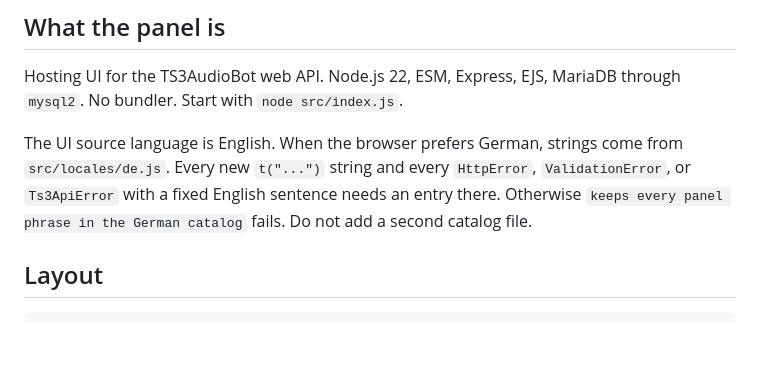
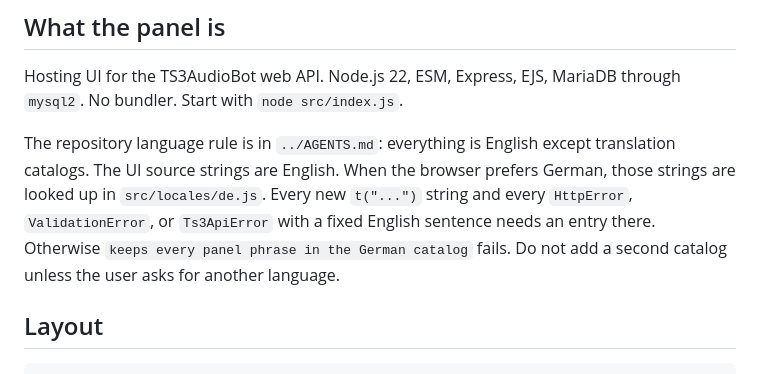
Before and after one commit to CookieCr2nk/TS3AudioBot-Docker, a Markdown page: panel/AGENTS.md, the part around the change. GitHub-like rendering; blank space fills up the shorter version.

```diff
--- a/panel/AGENTS.md
+++ b/panel/AGENTS.md
@@ -6,7 +6,7 @@ Read this file before changing anything under `panel/`. Repository rules are in
 
 Hosting UI for the TS3AudioBot web API. Node.js 22, ESM, Express, EJS, MariaDB through `mysql2`. No bundler. Start with `node src/index.js`.
 
-The UI source language is English. When the browser prefers German, strings come from `src/locales/de.js`. Every new `t("...")` string and every `HttpError`, `ValidationError`, or `Ts3ApiError` with a fixed English sentence needs an entry there. Otherwise `keeps every panel phrase in the German catalog` fails. Do not add a second catalog file.
+The repository language rule is in `../AGENTS.md`: everything is English except translation catalogs. The UI source strings are English. When the browser prefers German, those strings are looked up in `src/locales/de.js`. Every new `t("...")` string and every `HttpError`, `ValidationError`, or `Ts3ApiError` with a fixed English sentence needs an entry there. Otherwise `keeps every panel phrase in the German catalog` fails. Do not add a second catalog unless the user asks for another language.
 
 ## Layout
 
```
Also changed, not shown: AGENTS.md (+5 -1 lines).
